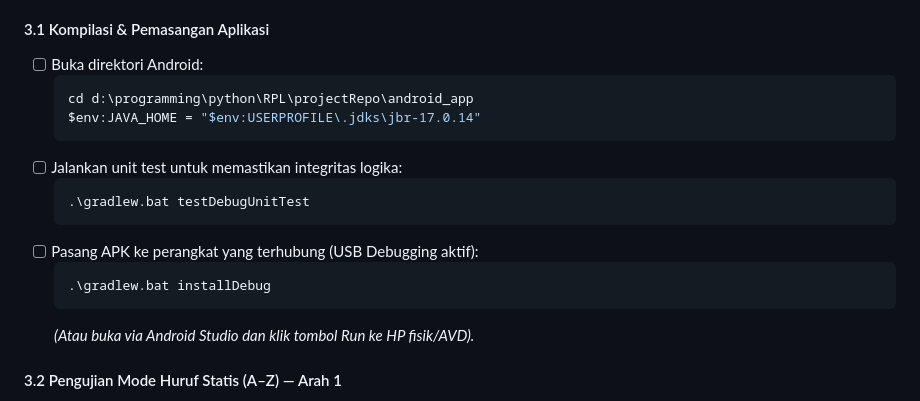
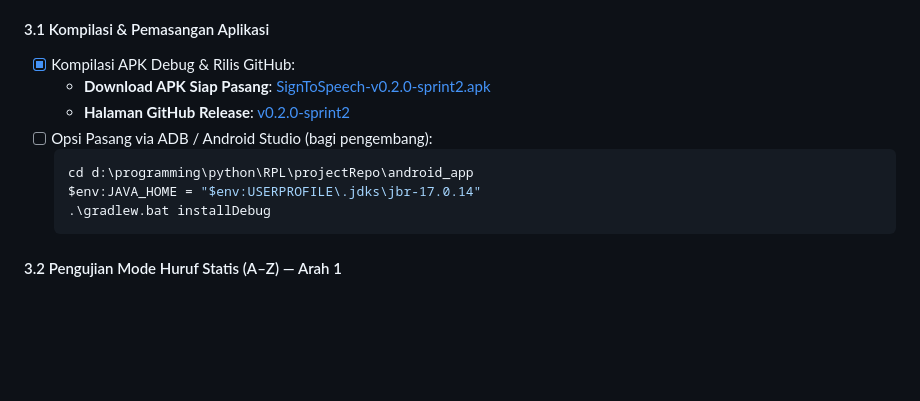
Before and after one commit to codename-alfa/BISINDO-Sign-to-Speech, a Markdown page: sprint2_toDoList.md, the part around the change. Rendered like a GitHub page; blank space fills up the shorter version.

````diff
--- a/sprint2_toDoList.md
+++ b/sprint2_toDoList.md
@@ -160,20 +160,15 @@ Get-ChildItem data\dynamic_raw -Directory | ForEach-Object {
 > 📖 **Form Pengujian**: Buka [`android_app/DEVICE_TEST_CHECKLIST.md`](file:///d:/programming/python/RPL/projectRepo/android_app/DEVICE_TEST_CHECKLIST.md).
 
 #### 3.1 Kompilasi & Pemasangan Aplikasi
-- [ ] Buka direktori Android:
+- [x] Kompilasi APK Debug & Rilis GitHub:
+  - **Download APK Siap Pasang**: [SignToSpeech-v0.2.0-sprint2.apk](https://github.com/codename-alfa/BISINDO-Sign-to-Speech/releases/download/v0.2.0-sprint2/SignToSpeech-v0.2.0-sprint2.apk)
+  - **Halaman GitHub Release**: [v0.2.0-sprint2](https://github.com/codename-alfa/BISINDO-Sign-to-Speech/releases/tag/v0.2.0-sprint2)
+- [ ] Opsi Pasang via ADB / Android Studio (bagi pengembang):
   ```powershell
   cd d:\programming\python\RPL\projectRepo\android_app
   $env:JAVA_HOME = "$env:USERPROFILE\.jdks\jbr-17.0.14"
-  ```
-- [ ] Jalankan unit test untuk memastikan integritas logika:
-  ```powershell
-  .\gradlew.bat testDebugUnitTest
-  ```
-- [ ] Pasang APK ke perangkat yang terhubung (USB Debugging aktif):
-  ```powershell
   .\gradlew.bat installDebug
   ```
-  *(Atau buka via Android Studio dan klik tombol Run ke HP fisik/AVD).*
 
 #### 3.2 Pengujian Mode Huruf Statis (A–Z) — Arah 1
 - [ ] Pilih tombol **Huruf (A–Z)** di bar atas aplikasi.
````
Also changed, not shown: android_app/DEVICE_TEST_CHECKLIST.md (+7 -1 lines).
